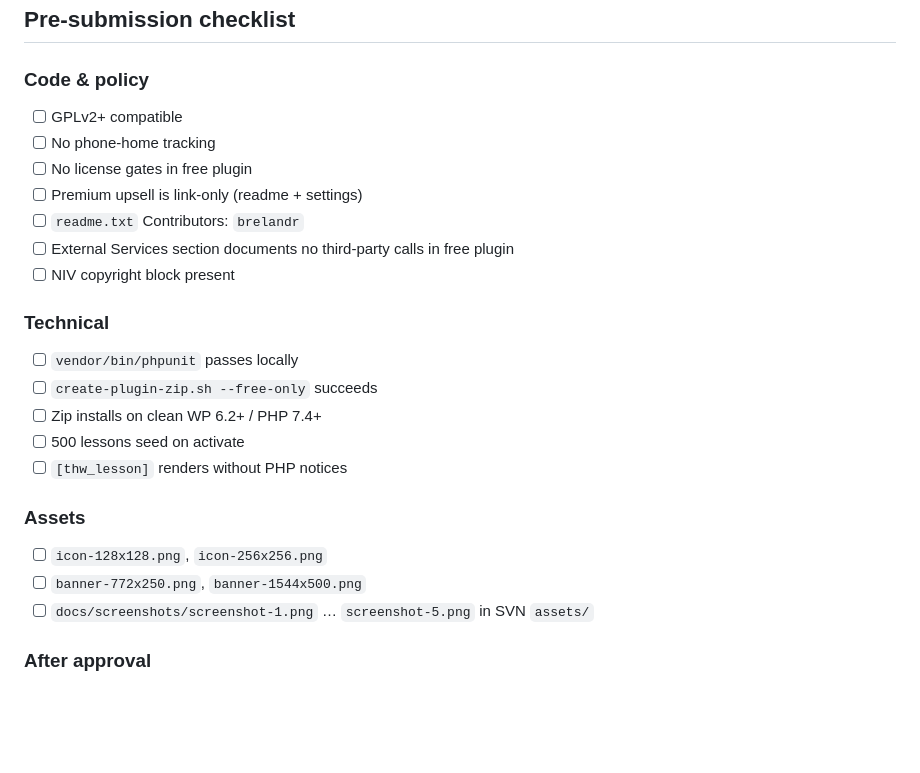
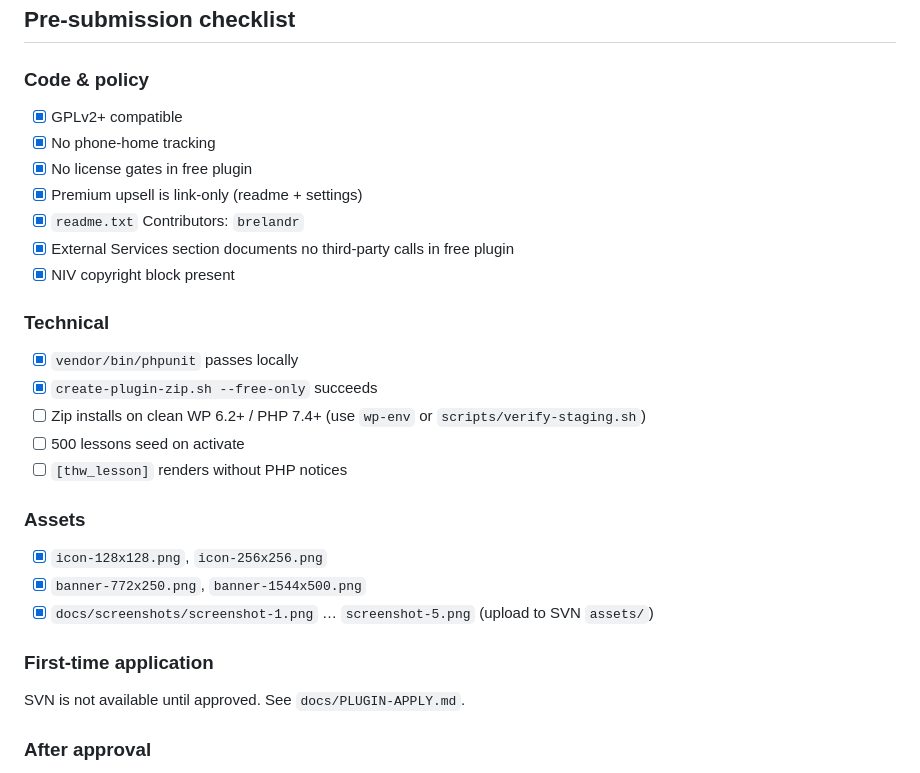
Before and after one commit to brelandr/the-hidden-word, a Markdown page: docs/WORDPRESS-ORG-SUBMISSION.md, the part around the change. GitHub-like rendering; blank space fills up the shorter version.

```diff
--- a/docs/WORDPRESS-ORG-SUBMISSION.md
+++ b/docs/WORDPRESS-ORG-SUBMISSION.md
@@ -199,27 +199,31 @@ WordPress.org builds zip from `tags/1.1.1/` automatically.
 
 ### Code & policy
 
-- [ ] GPLv2+ compatible
-- [ ] No phone-home tracking
-- [ ] No license gates in free plugin
-- [ ] Premium upsell is link-only (readme + settings)
-- [ ] `readme.txt` Contributors: `brelandr`
-- [ ] External Services section documents no third-party calls in free plugin
-- [ ] NIV copyright block present
+- [x] GPLv2+ compatible
+- [x] No phone-home tracking
+- [x] No license gates in free plugin
+- [x] Premium upsell is link-only (readme + settings)
+- [x] `readme.txt` Contributors: `brelandr`
+- [x] External Services section documents no third-party calls in free plugin
+- [x] NIV copyright block present
 
 ### Technical
 
-- [ ] `vendor/bin/phpunit` passes locally
-- [ ] `create-plugin-zip.sh --free-only` succeeds
-- [ ] Zip installs on clean WP 6.2+ / PHP 7.4+
+- [x] `vendor/bin/phpunit` passes locally
+- [x] `create-plugin-zip.sh --free-only` succeeds
+- [ ] Zip installs on clean WP 6.2+ / PHP 7.4+ (use `wp-env` or `scripts/verify-staging.sh`)
 - [ ] 500 lessons seed on activate
 - [ ] `[thw_lesson]` renders without PHP notices
 
 ### Assets
 
-- [ ] `icon-128x128.png`, `icon-256x256.png`
-- [ ] `banner-772x250.png`, `banner-1544x500.png`
-- [ ] `docs/screenshots/screenshot-1.png` … `screenshot-5.png` in SVN `assets/`
+- [x] `icon-128x128.png`, `icon-256x256.png`
+- [x] `banner-772x250.png`, `banner-1544x500.png`
+- [x] `docs/screenshots/screenshot-1.png` … `screenshot-5.png` (upload to SVN `assets/`)
+
+### First-time application
+
+SVN is not available until approved. See `docs/PLUGIN-APPLY.md`.
 
 ### After approval
 
```
Also changed, not shown: docs/PLUGIN-APPLY.md (added, +51 -0 lines).
